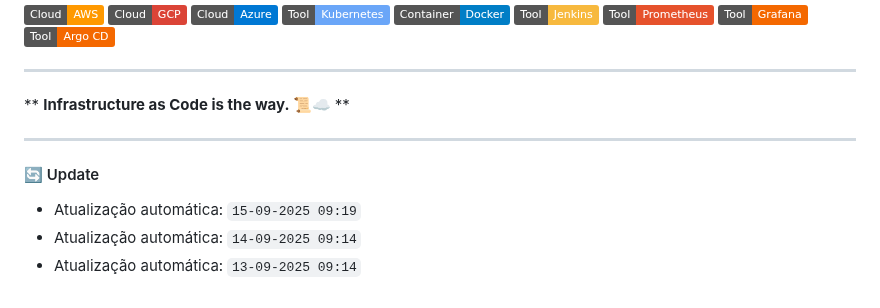
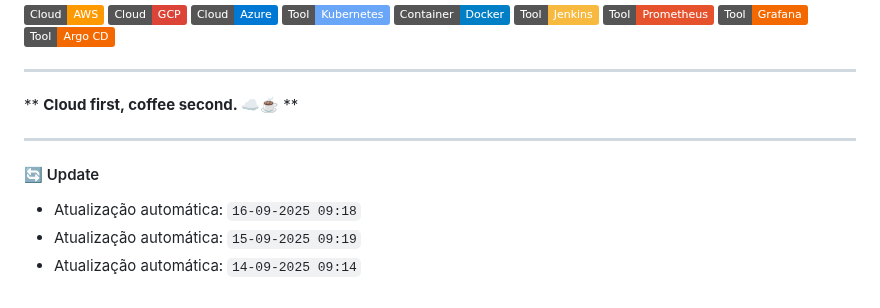
Before and after one commit to luiscorreiaOps/luiscorreiaOps, a Markdown page: README.md, the part around the change. GitHub-like rendering; badges without logos.

Commit message:
Keep DevOps

```diff
--- a/README.md
+++ b/README.md
@@ -63,13 +63,13 @@ cloud_engineer
 
 ---
 <!--START_QUOTE-->
-** **Infrastructure as Code is the way. 📜☁️** **
+** **Cloud first, coffee second. ☁️☕** **
 <!--END_QUOTE-->
 
 ---
 #### 🔄 Update
 <!--START_UPDATES-->
+* Atualização automática: `16-09-2025 09:18`
 * Atualização automática: `15-09-2025 09:19`
 * Atualização automática: `14-09-2025 09:14`
-* Atualização automática: `13-09-2025 09:14`
 <!--END_UPDATES-->
```
